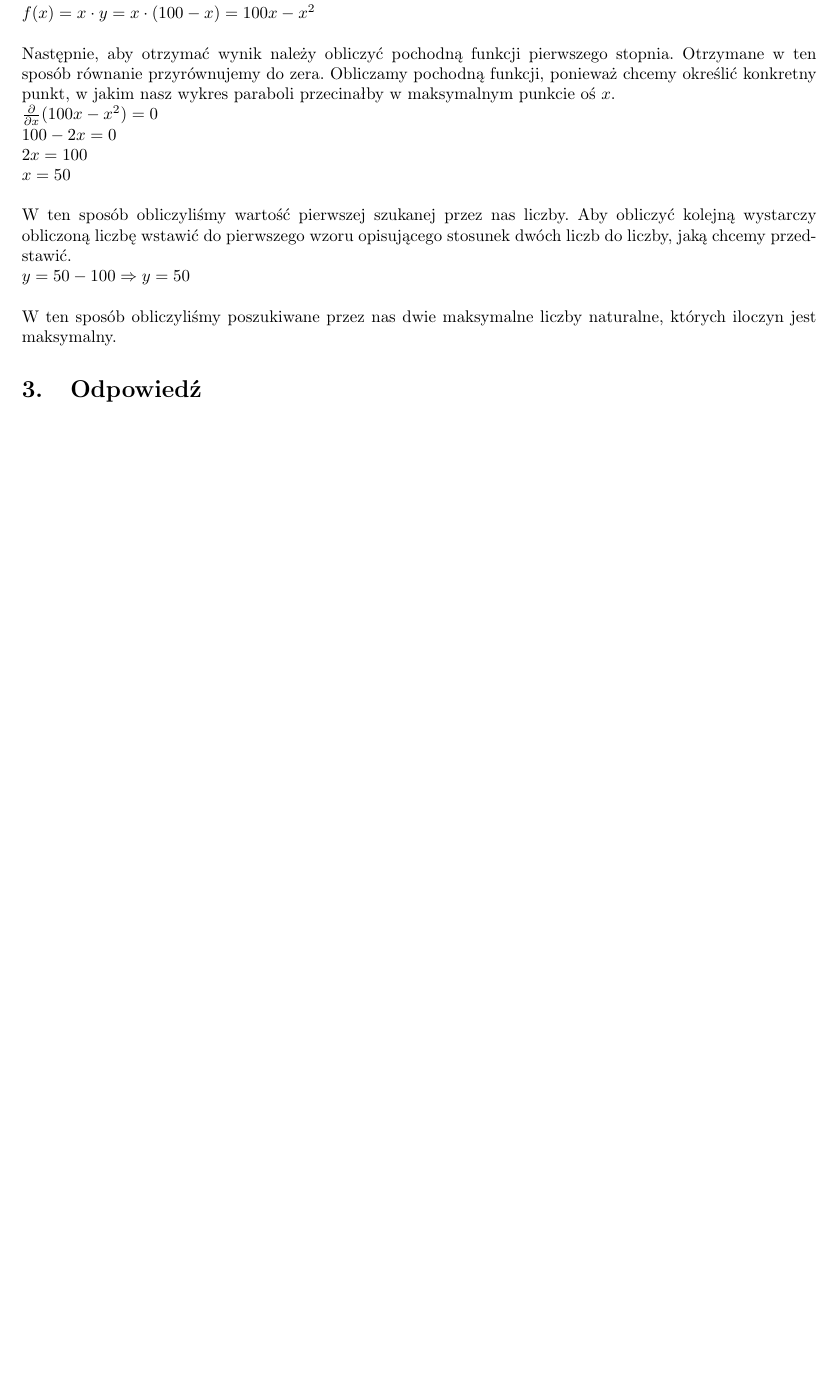
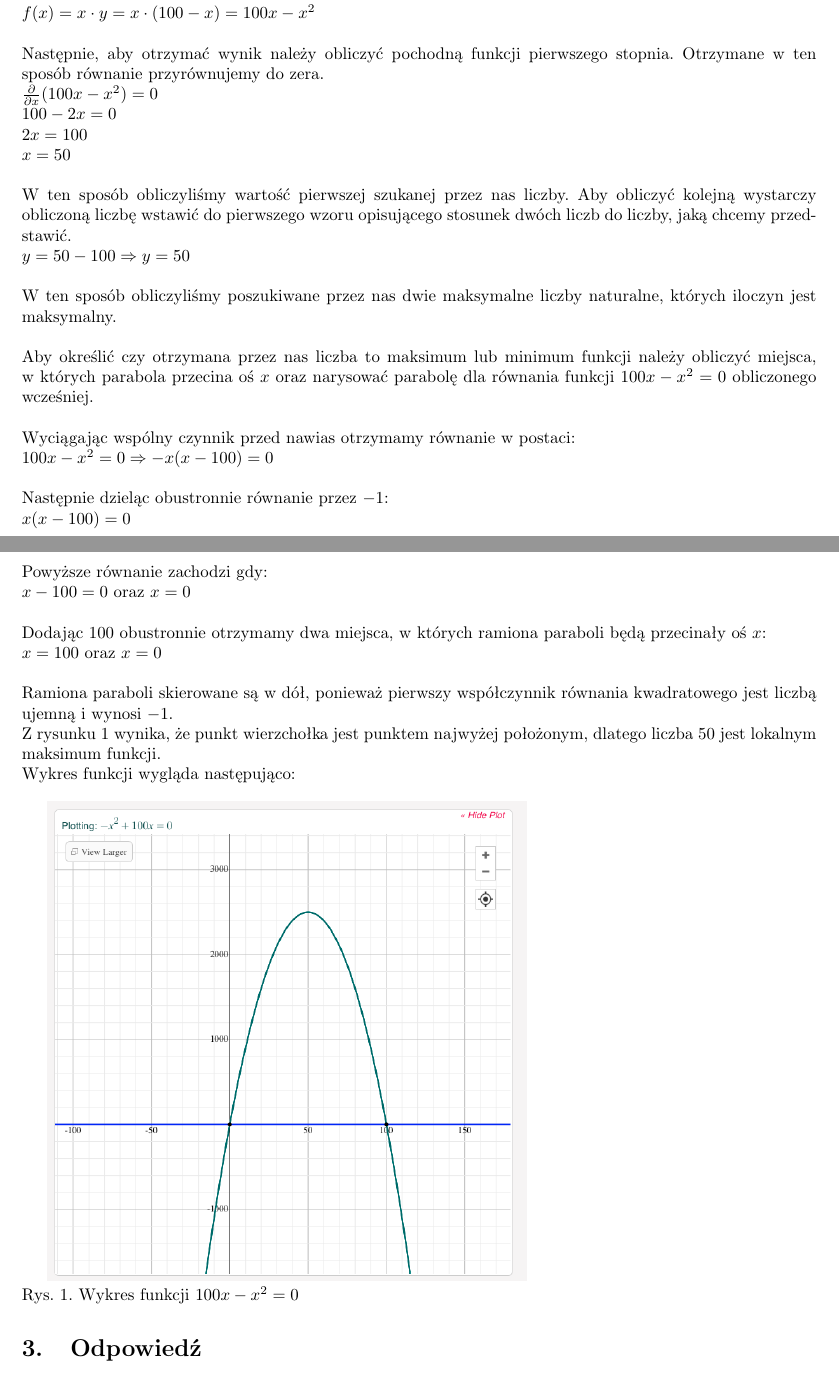
Before and after one commit to Adrixop95/LaTeX-Docs, a LaTeX document (Prezentacja_1_ZAISD/sprawozdanie.tex): part of page 3 of 3 before the commit and two parts of pages 3 and 4 of 4 after it, the two joined at a grey line, cut so that both start at the same text, the shorter picture padded with empty space. Compiled offline with pdfLaTeX.

Commit message:
ZAiSD poprawa sprawozdania

```diff
--- a/Prezentacja_1_ZAISD/sprawozdanie.tex
+++ b/Prezentacja_1_ZAISD/sprawozdanie.tex
@@ -7,6 +7,8 @@
 \usepackage{subcaption}
 \usepackage{geometry}
 \usepackage{titlesec}
+\usepackage{graphicx}
+\graphicspath{ {pics/} }
 
 \geometry{left=2.5cm,right=2.5cm,top=2.5cm,bottom=2.5cm}
 \titlelabel{\thetitle.\quad}
@@ -46,14 +48,31 @@ Z treści zadania wynika, że potrzebujemy zdefiniować dwie liczby naturalna do
 \\$x + y = 100 \Rightarrow y = 100 - x $\\
 \\Kolejnym krokiem jest utworzenie funkcji, która będzie opisywała stosunek dwóch liczb, których iloczyn jest maksymalny, podstawienie do niego obliczonej wartości $y$, którą obliczyliśmy przekształcając powyższe równanie.~
 \\$ f(x) = x \cdot y = x \cdot (100-x) = 100x - x^{2} $\\
-\\Następnie, aby otrzymać wynik należy obliczyć pochodną funkcji pierwszego stopnia. Otrzymane w ten sposób równanie przyrównujemy do zera. Obliczamy pochodną funkcji,  ponieważ chcemy określić konkretny punkt, w jakim nasz wykres paraboli przecinałby w maksymalnym punkcie oś $ x $.~
+\\Następnie, aby otrzymać wynik należy obliczyć pochodną funkcji pierwszego stopnia. Otrzymane w ten sposób równanie przyrównujemy do zera. ~
 \\$ \frac{\partial}{\partial x}(100x - x^{2}) = 0$
 \\$100 - 2x = 0$
 \\$2x = 100$
 \\$x = 50 $\\
 \\W ten sposób obliczyliśmy wartość pierwszej szukanej przez nas liczby. Aby obliczyć kolejną wystarczy obliczoną liczbę wstawić do pierwszego wzoru opisującego stosunek dwóch liczb do liczby, jaką chcemy przedstawić.~
 \\$ y = 50 - 100 \Rightarrow y = 50 $\\
-\\W ten sposób obliczyliśmy poszukiwane przez nas dwie maksymalne liczby naturalne, których iloczyn jest maksymalny.~
+\\W ten sposób obliczyliśmy poszukiwane przez nas dwie maksymalne liczby naturalne, których iloczyn jest maksymalny.~\\
+\\Aby określić czy otrzymana przez nas liczba to maksimum lub minimum funkcji należy obliczyć miejsca, w których parabola przecina oś $x$ oraz narysować parabolę dla równania funkcji $100x - x^{2} = 0$ obliczonego wcześniej. ~\\
+\\Wyciągając wspólny czynnik przed nawias otrzymamy równanie w postaci:~
+\\$100x - x^{2} = 0 \Rightarrow -x(x-100)=0$\\
+\\Następnie dzieląc obustronnie równanie przez $-1$:~
+\\$x(x-100)=0$\\
+\\Powyższe równanie zachodzi gdy:~
+\\$x-100 = 0$ oraz $x=0$\\
+\\Dodając $100$ obustronnie otrzymamy dwa miejsca, w których ramiona paraboli będą przecinały oś $x$:~
+\\$x = 100$ oraz $x = 0$\\
+\\Ramiona paraboli skierowane są w dół, ponieważ pierwszy współczynnik równania kwadratowego jest liczbą ujemną i wynosi $-1$. ~
+\\Z rysunku 1 wynika, że punkt wierzchołka jest punktem najwyżej położonym, dlatego liczba $50$ jest lokalnym maksimum funkcji.~
+\\Wykres funkcji wygląda następująco:~\\
+
+\includegraphics[width=10cm, height=10cm]{parab}\\
+Rys. 1. Wykres funkcji $100x - x^{2} = 0$
+
+
 
 \section{Odpowiedź}
 
```
Also changed, not shown: Prezentacja_1_ZAISD/pics/parab.png (added), Prezentacja_1_ZAISD/sprawozdanie.pdf, Prezentacja_1_ZAISD/sprawozdanie.tex (4 more changed lines), 2 other files.
